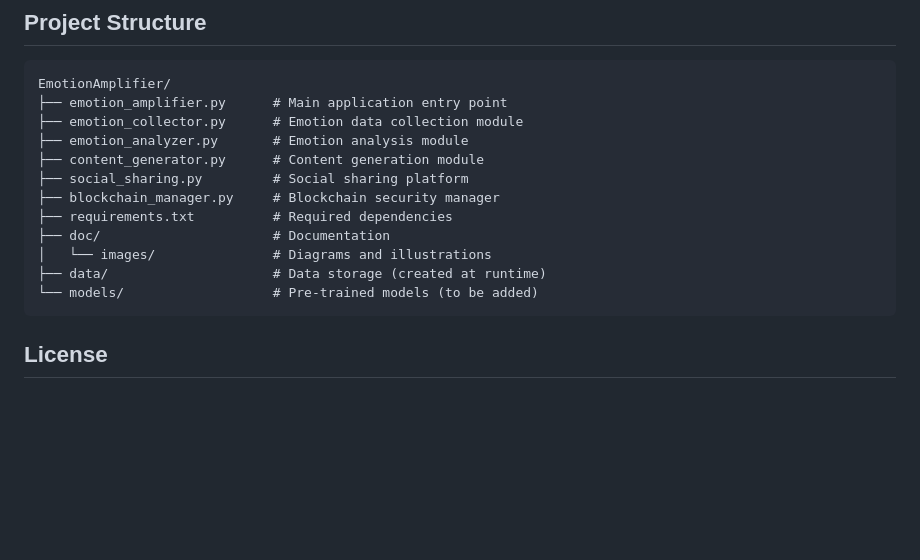
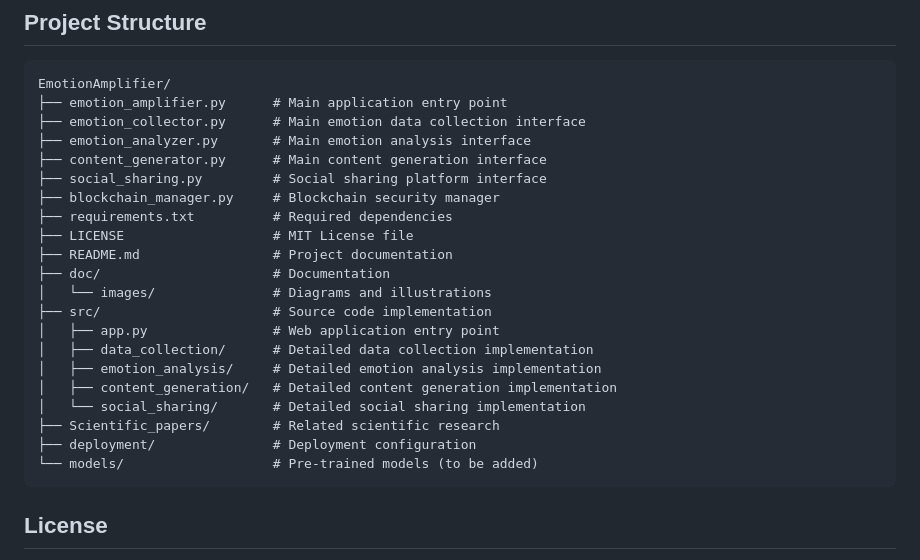
Before and after one commit to JJshome/EmotionAmplifier, a Markdown page: README.md, the part around the change. GitHub-like rendering; blank space fills up the shorter version.

Commit message:
Update README.md to reflect accurate project structure

````diff
--- a/README.md
+++ b/README.md
@@ -186,15 +186,24 @@ The Emotion Amplifier System has potential applications in various fields:
 ```
 EmotionAmplifier/
 ├── emotion_amplifier.py      # Main application entry point
-├── emotion_collector.py      # Emotion data collection module
-├── emotion_analyzer.py       # Emotion analysis module
-├── content_generator.py      # Content generation module
-├── social_sharing.py         # Social sharing platform
+├── emotion_collector.py      # Main emotion data collection interface
+├── emotion_analyzer.py       # Main emotion analysis interface
+├── content_generator.py      # Main content generation interface
+├── social_sharing.py         # Social sharing platform interface
 ├── blockchain_manager.py     # Blockchain security manager
 ├── requirements.txt          # Required dependencies
+├── LICENSE                   # MIT License file
+├── README.md                 # Project documentation
 ├── doc/                      # Documentation
 │   └── images/               # Diagrams and illustrations
-├── data/                     # Data storage (created at runtime)
+├── src/                      # Source code implementation
+│   ├── app.py                # Web application entry point
+│   ├── data_collection/      # Detailed data collection implementation
+│   ├── emotion_analysis/     # Detailed emotion analysis implementation
+│   ├── content_generation/   # Detailed content generation implementation
+│   └── social_sharing/       # Detailed social sharing implementation
+├── Scientific_papers/        # Related scientific research
+├── deployment/               # Deployment configuration
 └── models/                   # Pre-trained models (to be added)
 ```
 
````
